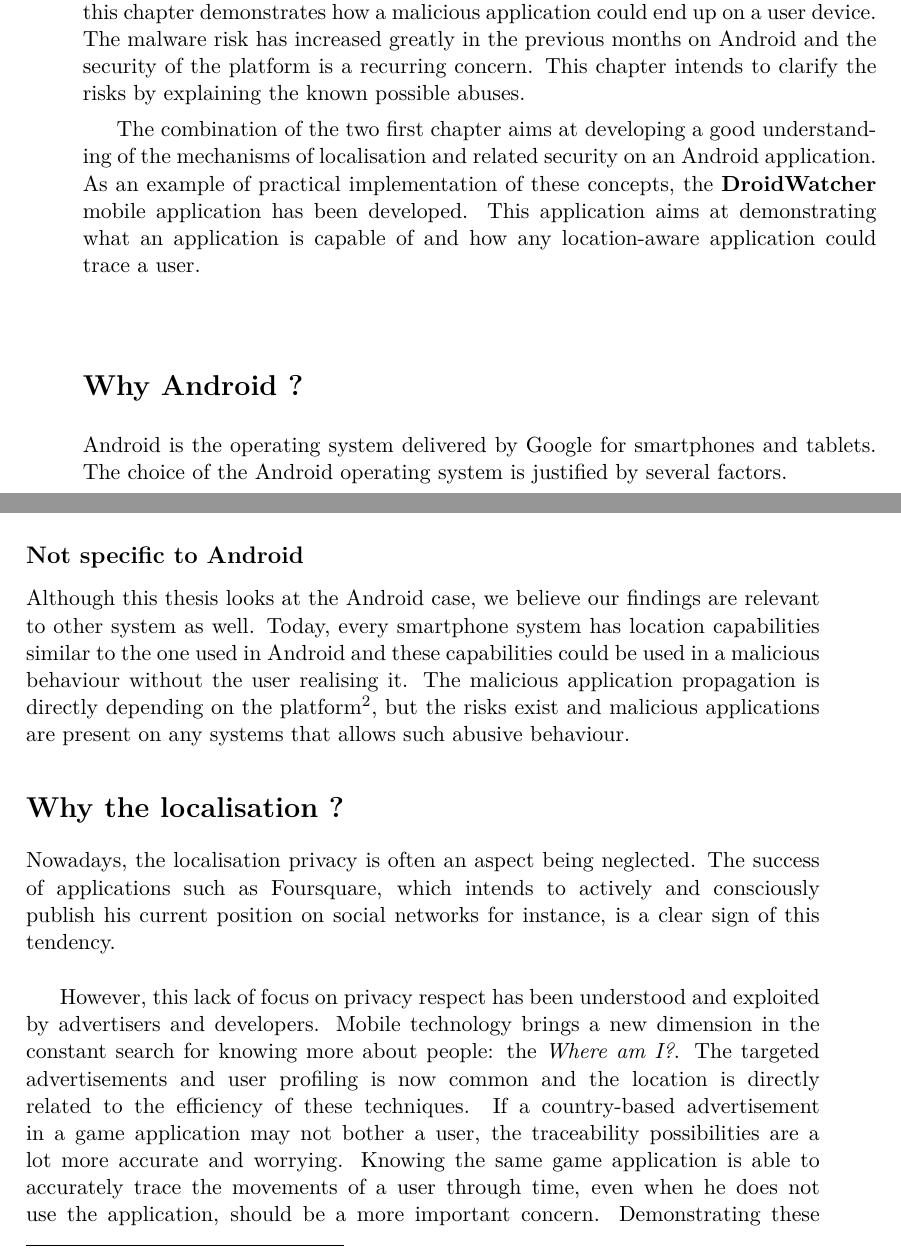
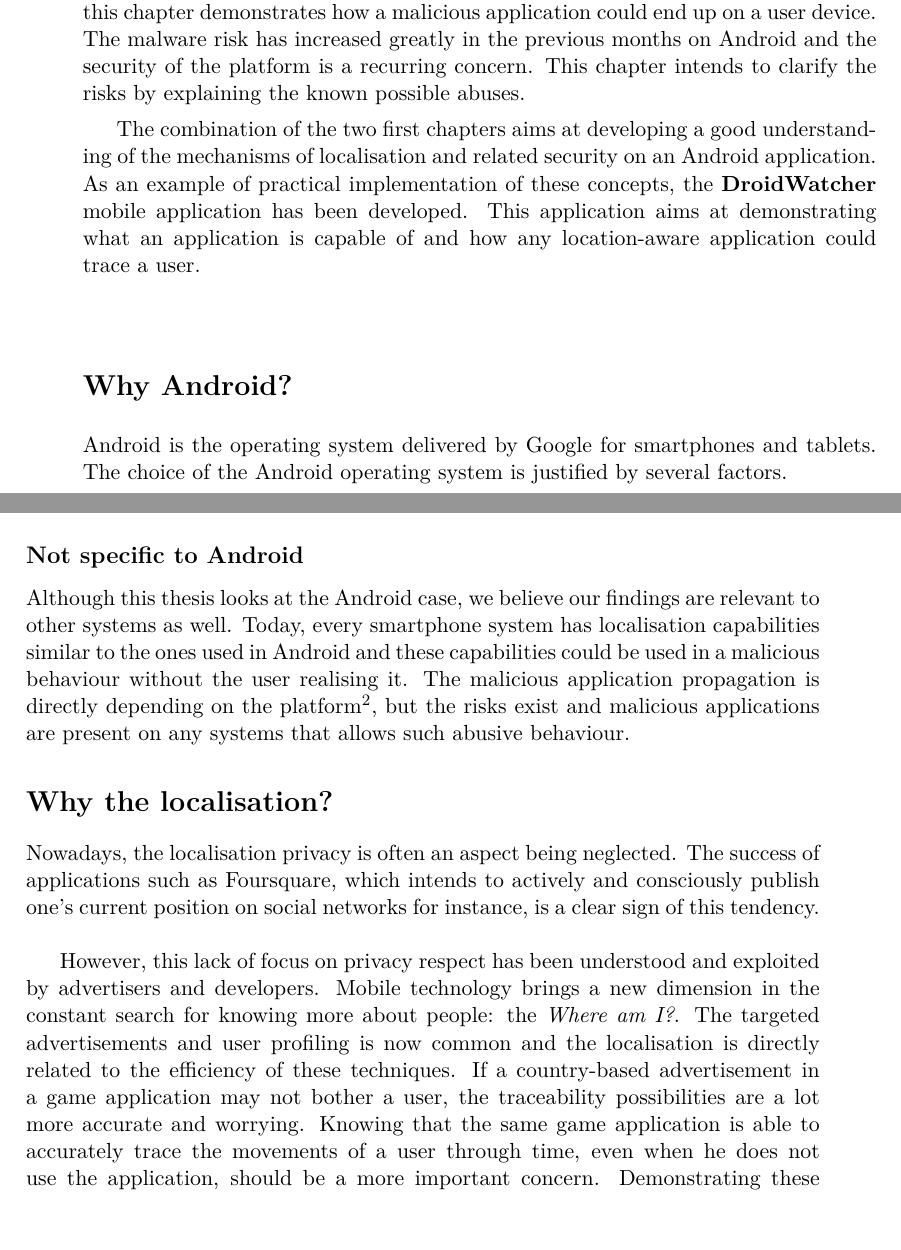
Before and after one commit to mart-e/thesis-report, a LaTeX thesis (Thesis.tex, which reads includes/android-intro.tex): two parts of pages 11 and 12 of 73, joined at a grey line, cut so that both start at the same text. Compiled offline with pdfLaTeX.

Commit message:
Corrections typo, gramm, suggestions
l.29 typographie : pas d’espace avant ? en anglais (http://en.wikipedia.org/wiki/Question_mark)
l.38 THE most likely, ou tu veux dire moRE likely ?
l.39 is mainly BASED on… ? (suggestion)
l.46 enables au lieu de allows ?
l.52 localisation je dirais au lieu de location.
l.53 enables (rendre possible, réalisable) au lieu de allows (rendre capable, donner l’autorisation), non ?
l.82 allows/enables ?
l.88 from a device to another ?

```diff
--- a/includes/android-intro.tex
+++ b/includes/android-intro.tex
@@ -22,11 +22,11 @@ This chapter intends to clarify the risks by explaining the known possible abuse
 %TODO a reformuler
 %It also intends and best how to avoid it by developing secure behaviours.\\
 
-The combination of the two first chapter aims at developing a good understanding of the mechanisms of localisation and related security on an Android application.
+The combination of the two first chapters aims at developing a good understanding of the mechanisms of localisation and related security on an Android application.
 As an example of practical implementation of these concepts, the \textbf{DroidWatcher} mobile application has been developed.
 This application aims at demonstrating what an application is capable of and how any location-aware application could trace a user.
 
-\section*{Why Android ?}
+\section*{Why Android?}
 \label{sec:why-android}
 
 Android is the operating system delivered by Google for smartphones and tablets.
@@ -47,23 +47,23 @@ The open model of Android allows more abusive usages and may lead to an increase
 The combination of high market share and security concerns makes it an interesting case study.\\
 
 \subsection*{Not specific to Android}
-Although this thesis looks at the Android case, we believe our findings are relevant to other system as well.
+Although this thesis looks at the Android case, we believe our findings are relevant to other systems as well.
 % The technical information used in the following chapters are directly depending to the Android system but
-Today, every smartphone system has location capabilities similar to the one used in Android and these capabilities could be used in a malicious behaviour without the user realising it.
+Today, every smartphone system has localisation capabilities similar to the ones used in Android and these capabilities could be used in a malicious behaviour without the user realising it.
 The malicious application propagation is directly depending on the platform\footnote{The difference of an application publication on the official distribution medium between Android and iOS is studied in Section \ref{sec:playstore-publication-policy}}, but the risks exist and malicious applications are present on any systems that allows such abusive behaviour.
 
-\section*{Why the localisation ?}
+\section*{Why the localisation?}
 \label{sec:why-localisation}
 
 Nowadays, the localisation privacy is often an aspect being neglected.
-The success of applications such as Foursquare, which intends to actively and consciously publish his current position on social networks for instance, is a clear sign of this tendency.\\
+The success of applications such as Foursquare, which intends to actively and consciously publish one's current position on social networks for instance, is a clear sign of this tendency.\\
 %TODO ajouter footnote nombre telechargement foursquare
 
 However, this lack of focus on privacy respect has been understood and exploited by advertisers and developers.
 Mobile technology brings a new dimension in the constant search for knowing more about people: the \emph{Where am I?}.
-The targeted advertisements and user profiling is now common and the location is directly related to the efficiency of these techniques.
+The targeted advertisements and user profiling is now common and the localisation is directly related to the efficiency of these techniques.
 If a country-based advertisement in a game application may not bother a user, the traceability possibilities are a lot more accurate and worrying.
-Knowing the same game application is able to accurately trace the movements of a user through time, even when he does not use the application, should be a more important concern.
+Knowing that the same game application is able to accurately trace the movements of a user through time, even when he does not use the application, should be a more important concern.
 Demonstrating these possibilities in a transparent way is the aim behind the DroidWatcher application.\\
 
 The location aspect is only studied in the capabilities of requesting the location of a device.
```
Also changed, not shown: includes/android-intro.tex (6 more changed lines).
